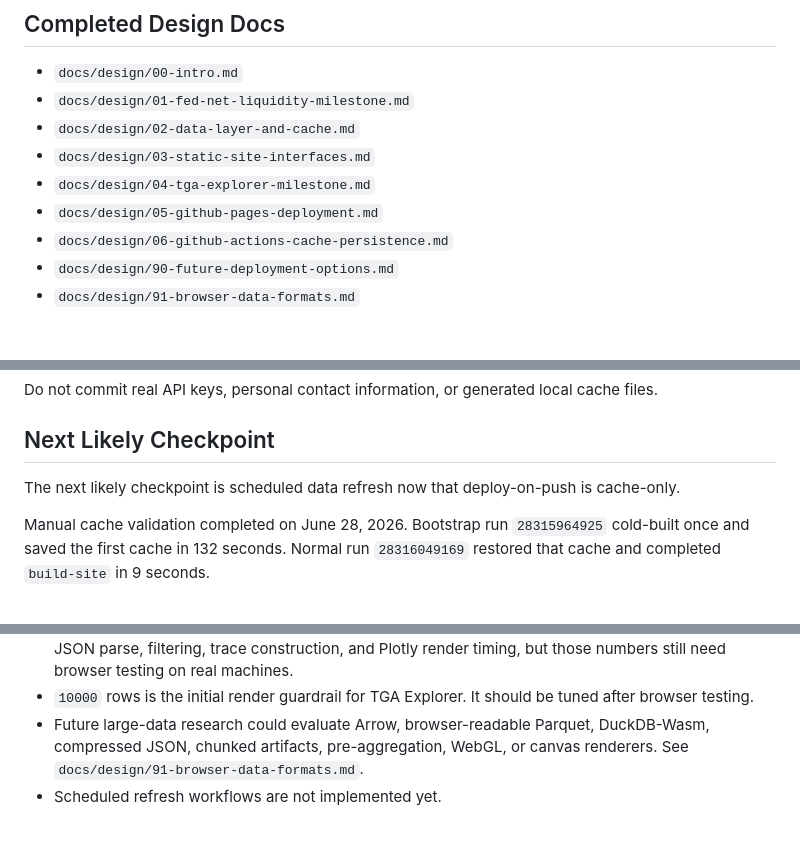
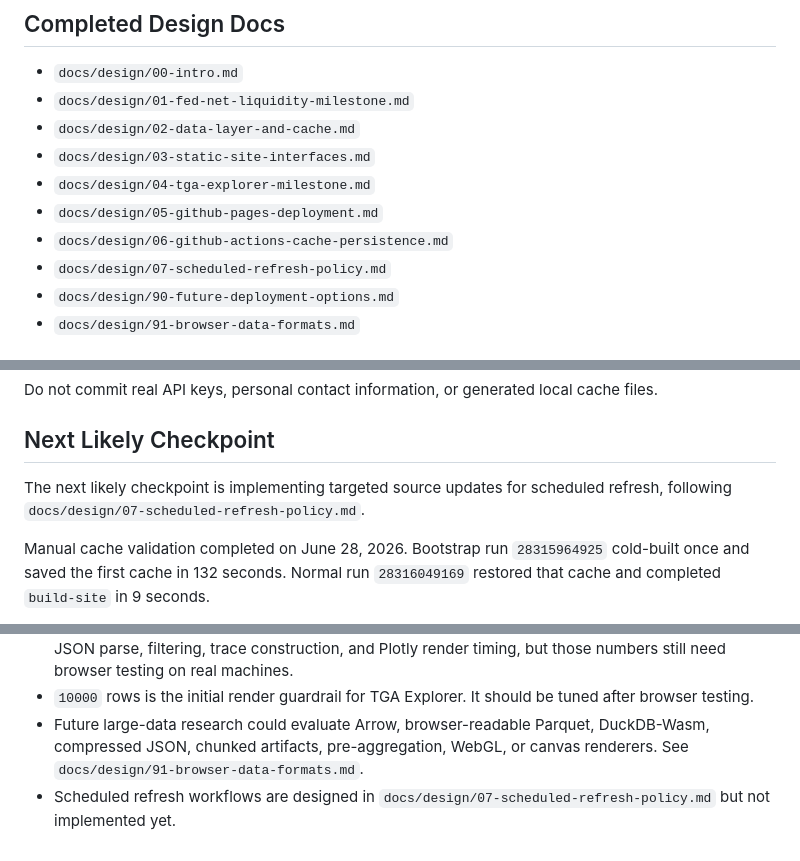
Before and after one commit to dharmatech/macro-observatory, a Markdown page: docs/handbook/current-state.md, 3 parts joined by grey strips. Rendered like a GitHub page.

Commit message:
Document scheduled refresh policy

```diff
--- a/docs/handbook/current-state.md
+++ b/docs/handbook/current-state.md
@@ -27,6 +27,7 @@ Current implementation priorities:
 - `docs/design/04-tga-explorer-milestone.md`
 - `docs/design/05-github-pages-deployment.md`
 - `docs/design/06-github-actions-cache-persistence.md`
+- `docs/design/07-scheduled-refresh-policy.md`
 - `docs/design/90-future-deployment-options.md`
 - `docs/design/91-browser-data-formats.md`
 
@@ -374,7 +375,7 @@ Do not commit real API keys, personal contact information, or generated local ca
 
 ## Next Likely Checkpoint
 
-The next likely checkpoint is scheduled data refresh now that deploy-on-push is cache-only.
+The next likely checkpoint is implementing targeted source updates for scheduled refresh, following `docs/design/07-scheduled-refresh-policy.md`.
 
 Manual cache validation completed on June 28, 2026. Bootstrap run `28315964925` cold-built once and saved the first cache in 132 seconds. Normal run `28316049169` restored that cache and completed `build-site` in 9 seconds.
 
@@ -391,4 +392,4 @@ Deploy-on-push is re-enabled as a cache-only path. Push runs restore the existin
 - The TGA Explorer browser artifact is much larger than Fed Net Liquidity. The page now reports fetch, JSON parse, filtering, trace construction, and Plotly render timing, but those numbers still need browser testing on real machines.
 - `10000` rows is the initial render guardrail for TGA Explorer. It should be tuned after browser testing.
 - Future large-data research could evaluate Arrow, browser-readable Parquet, DuckDB-Wasm, compressed JSON, chunked artifacts, pre-aggregation, WebGL, or canvas renderers. See `docs/design/91-browser-data-formats.md`.
-- Scheduled refresh workflows are not implemented yet.
+- Scheduled refresh workflows are designed in `docs/design/07-scheduled-refresh-policy.md` but not implemented yet.
```
Also changed, not shown: docs/design/07-scheduled-refresh-policy.md (added, +191 -0 lines).
